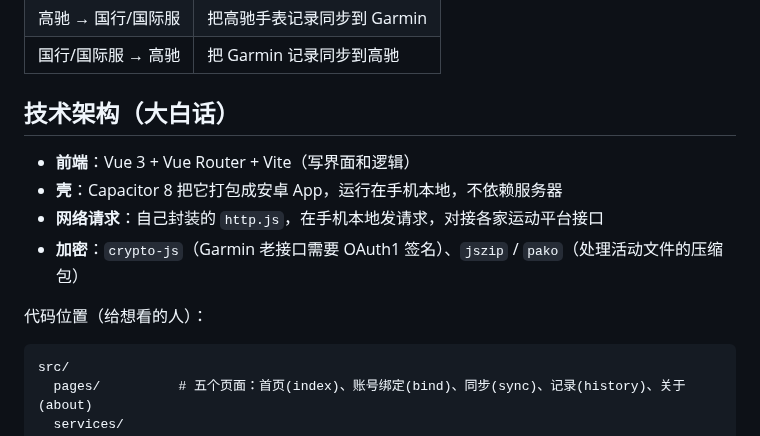
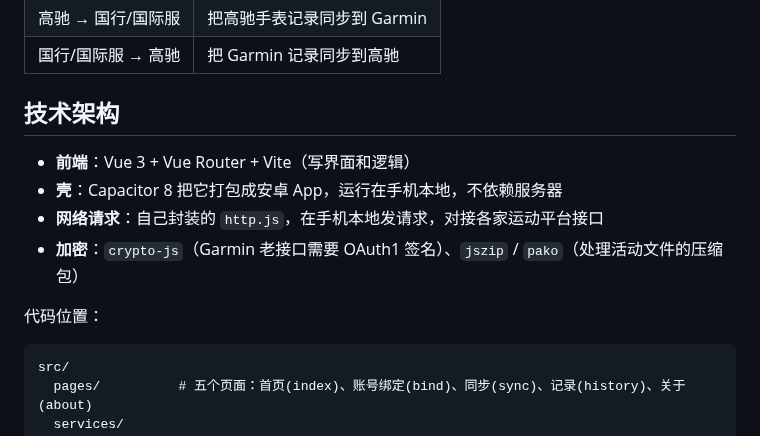
Before and after one commit to wueleven/jiajiechi-app, a Markdown page: README.md, the part around the change. GitHub-like rendering.

````diff
--- a/README.md
+++ b/README.md
@@ -33,14 +33,14 @@
 | 高驰 → 国行/国际服 | 把高驰手表记录同步到 Garmin |
 | 国行/国际服 → 高驰 | 把 Garmin 记录同步到高驰 |
 
-## 技术架构（大白话）
+## 技术架构
 
 - **前端**：Vue 3 + Vue Router + Vite（写界面和逻辑）
 - **壳**：Capacitor 8 把它打包成安卓 App，运行在手机本地，不依赖服务器
 - **网络请求**：自己封装的 `http.js`，在手机本地发请求，对接各家运动平台接口
 - **加密**：`crypto-js`（Garmin 老接口需要 OAuth1 签名）、`jszip` / `pako`（处理活动文件的压缩包）
 
-代码位置（给想看的人）：
+代码位置：
 
 ```
 src/
````
